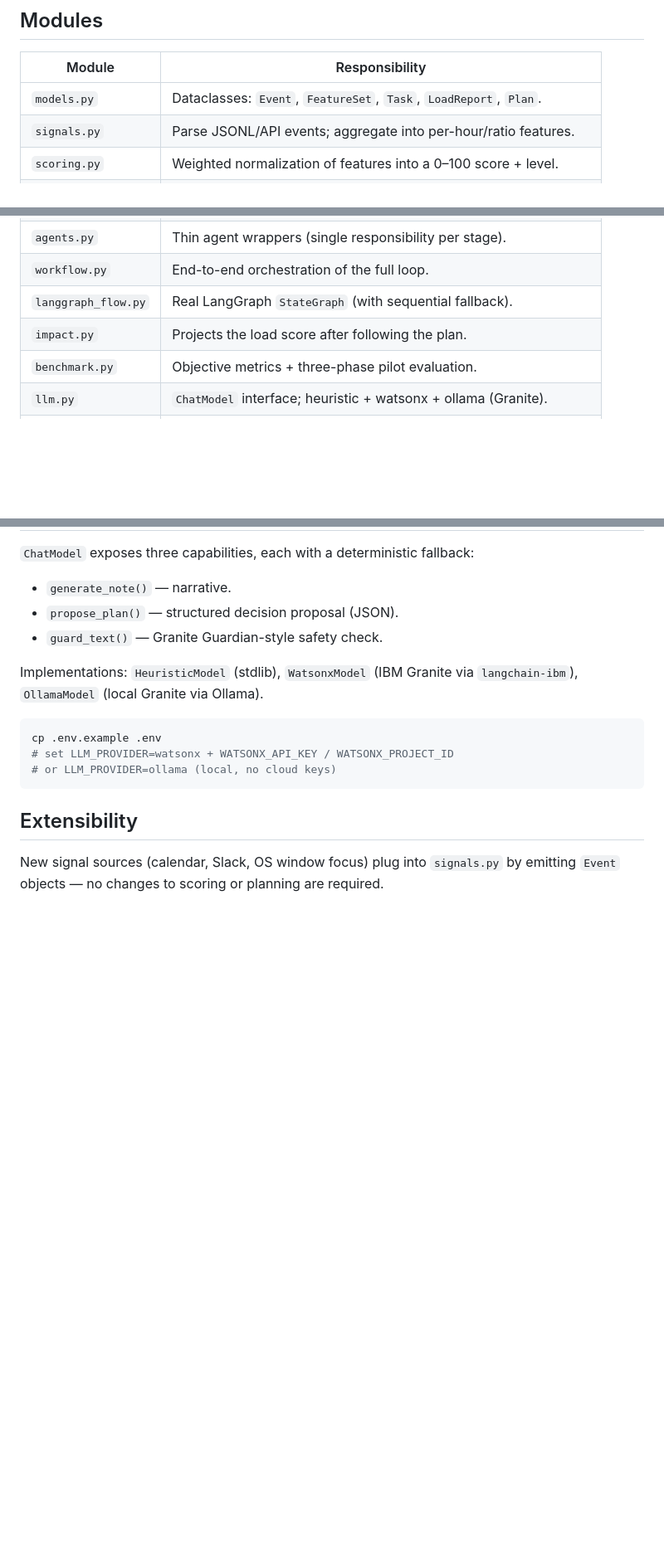
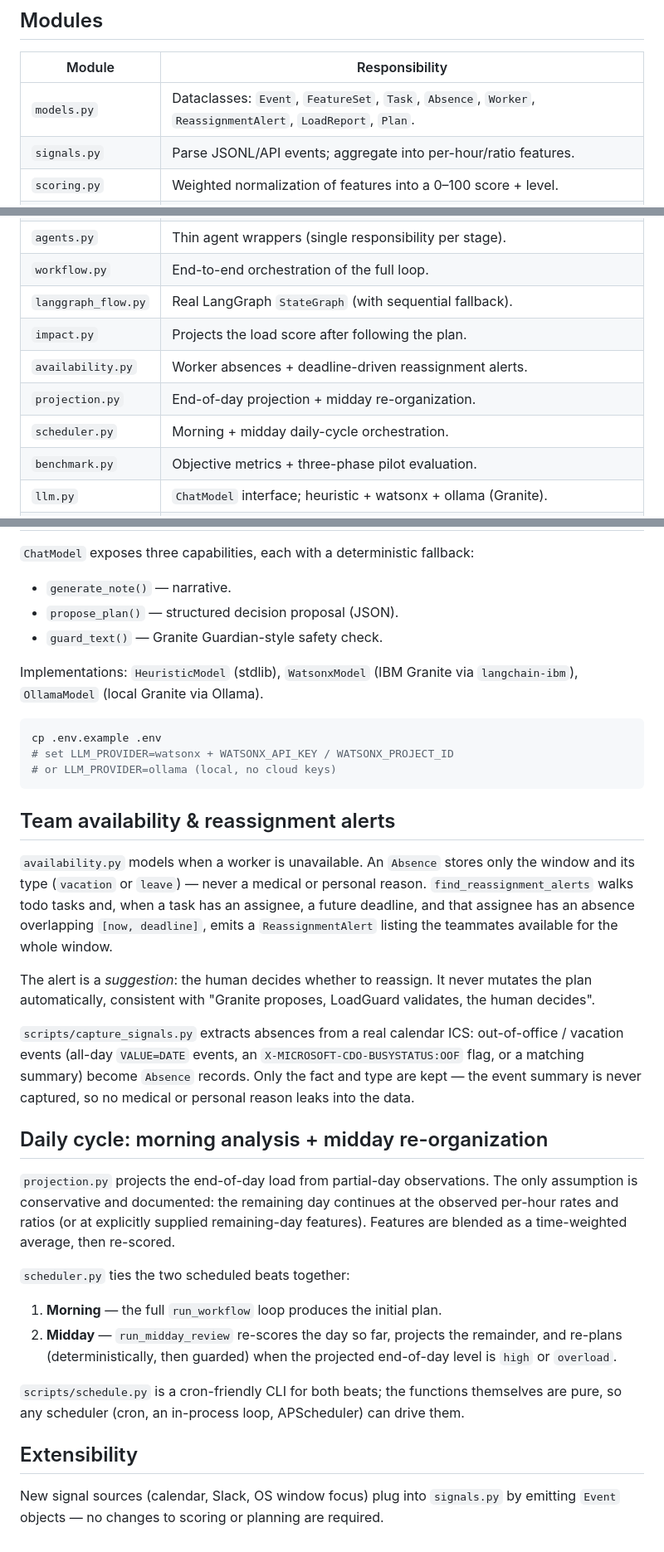
Before and after one commit to Aitor42/cognitive-load-ai-coworker, a Markdown page: docs/architecture.md, 3 parts joined by grey strips. Shown at 83% size. GitHub-like rendering; blank space fills up the shorter version.

````diff
--- a/docs/architecture.md
+++ b/docs/architecture.md
@@ -54,7 +54,7 @@ See [`architecture.mmd`](architecture.mmd) for the full Mermaid diagram.
 
 | Module | Responsibility |
 | --- | --- |
-| `models.py` | Dataclasses: `Event`, `FeatureSet`, `Task`, `LoadReport`, `Plan`. |
+| `models.py` | Dataclasses: `Event`, `FeatureSet`, `Task`, `Absence`, `Worker`, `ReassignmentAlert`, `LoadReport`, `Plan`. |
 | `signals.py` | Parse JSONL/API events; aggregate into per-hour/ratio features. |
 | `scoring.py` | Weighted normalization of features into a 0–100 score + level. |
 | `recommender.py` | Deterministic planner: resequence, delegate, insert breaks/focus. |
@@ -66,6 +66,9 @@ See [`architecture.mmd`](architecture.mmd) for the full Mermaid diagram.
 | `workflow.py` | End-to-end orchestration of the full loop. |
 | `langgraph_flow.py` | Real LangGraph `StateGraph` (with sequential fallback). |
 | `impact.py` | Projects the load score after following the plan. |
+| `availability.py` | Worker absences + deadline-driven reassignment alerts. |
+| `projection.py` | End-of-day projection + midday re-organization. |
+| `scheduler.py` | Morning + midday daily-cycle orchestration. |
 | `benchmark.py` | Objective metrics + three-phase pilot evaluation. |
 | `llm.py` | `ChatModel` interface; heuristic + watsonx + ollama (Granite). |
 | `config.py` | Select the model / guardian provider from environment variables. |
@@ -183,6 +186,40 @@ cp .env.example .env
 # or LLM_PROVIDER=ollama (local, no cloud keys)
 ```
 
+## Team availability & reassignment alerts
+
+`availability.py` models when a worker is unavailable. An `Absence` stores only the window
+and its type (`vacation` or `leave`) — never a medical or personal reason.
+`find_reassignment_alerts` walks todo tasks and, when a task has an assignee, a future
+deadline, and that assignee has an absence overlapping `[now, deadline]`, emits a
+`ReassignmentAlert` listing the teammates available for the whole window.
+
+The alert is a *suggestion*: the human decides whether to reassign. It never mutates the
+plan automatically, consistent with "Granite proposes, LoadGuard validates, the human
+decides".
+
+`scripts/capture_signals.py` extracts absences from a real calendar ICS: out-of-office /
+vacation events (all-day `VALUE=DATE` events, an `X-MICROSOFT-CDO-BUSYSTATUS:OOF` flag, or
+a matching summary) become `Absence` records. Only the fact and type are kept — the event
+summary is never captured, so no medical or personal reason leaks into the data.
+
+## Daily cycle: morning analysis + midday re-organization
+
+`projection.py` projects the end-of-day load from partial-day observations. The only
+assumption is conservative and documented: the remaining day continues at the observed
+per-hour rates and ratios (or at explicitly supplied remaining-day features). Features are
+blended as a time-weighted average, then re-scored.
+
+`scheduler.py` ties the two scheduled beats together:
+
+1. **Morning** — the full `run_workflow` loop produces the initial plan.
+2. **Midday** — `run_midday_review` re-scores the day so far, projects the remainder, and
+   re-plans (deterministically, then guarded) when the projected end-of-day level is
+   `high` or `overload`.
+
+`scripts/schedule.py` is a cron-friendly CLI for both beats; the functions themselves are
+pure, so any scheduler (cron, an in-process loop, APScheduler) can drive them.
+
 ## Extensibility
 
 New signal sources (calendar, Slack, OS window focus) plug into `signals.py` by emitting `Event`
````
Also changed, not shown: README.md (+30 -3 lines).
